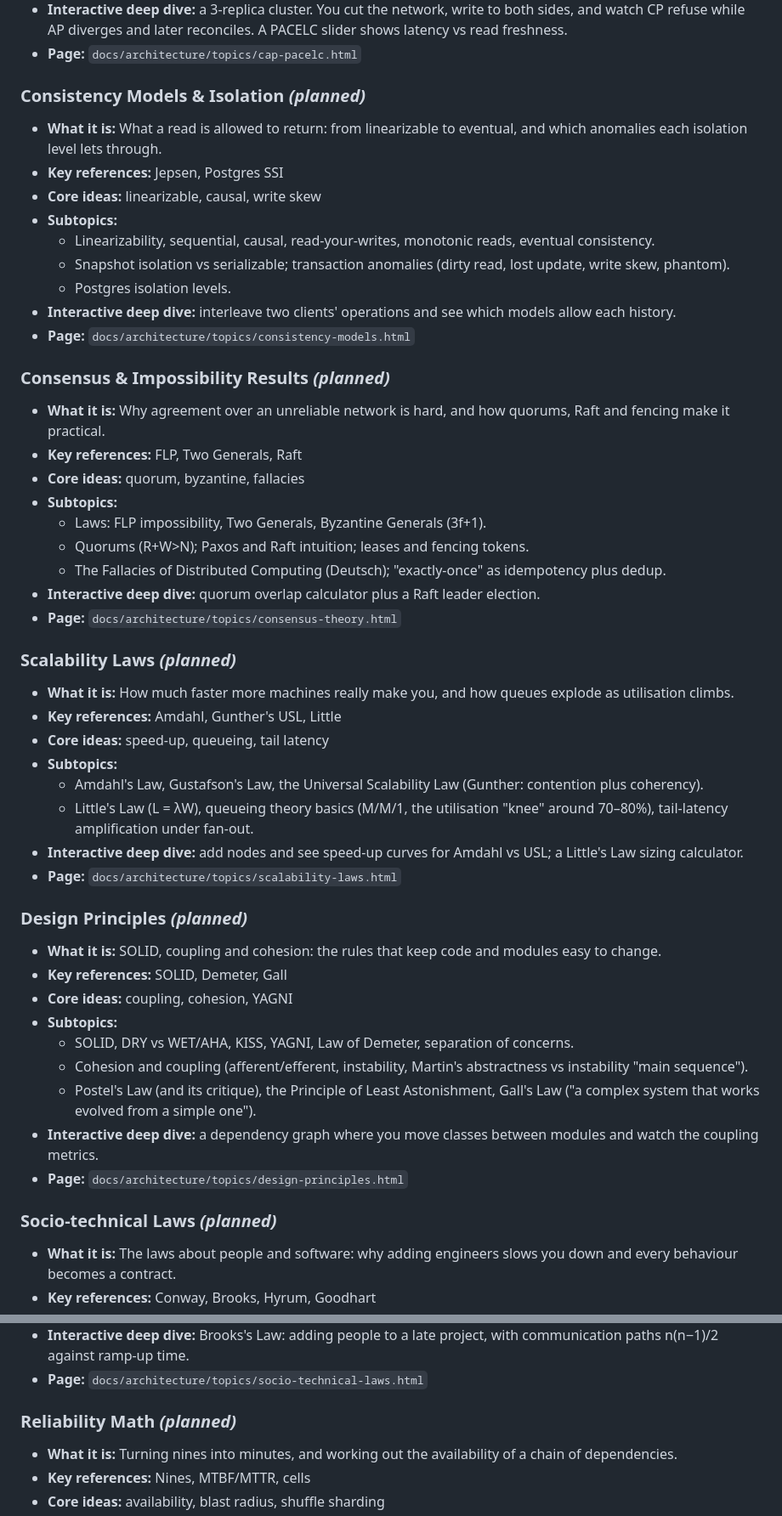
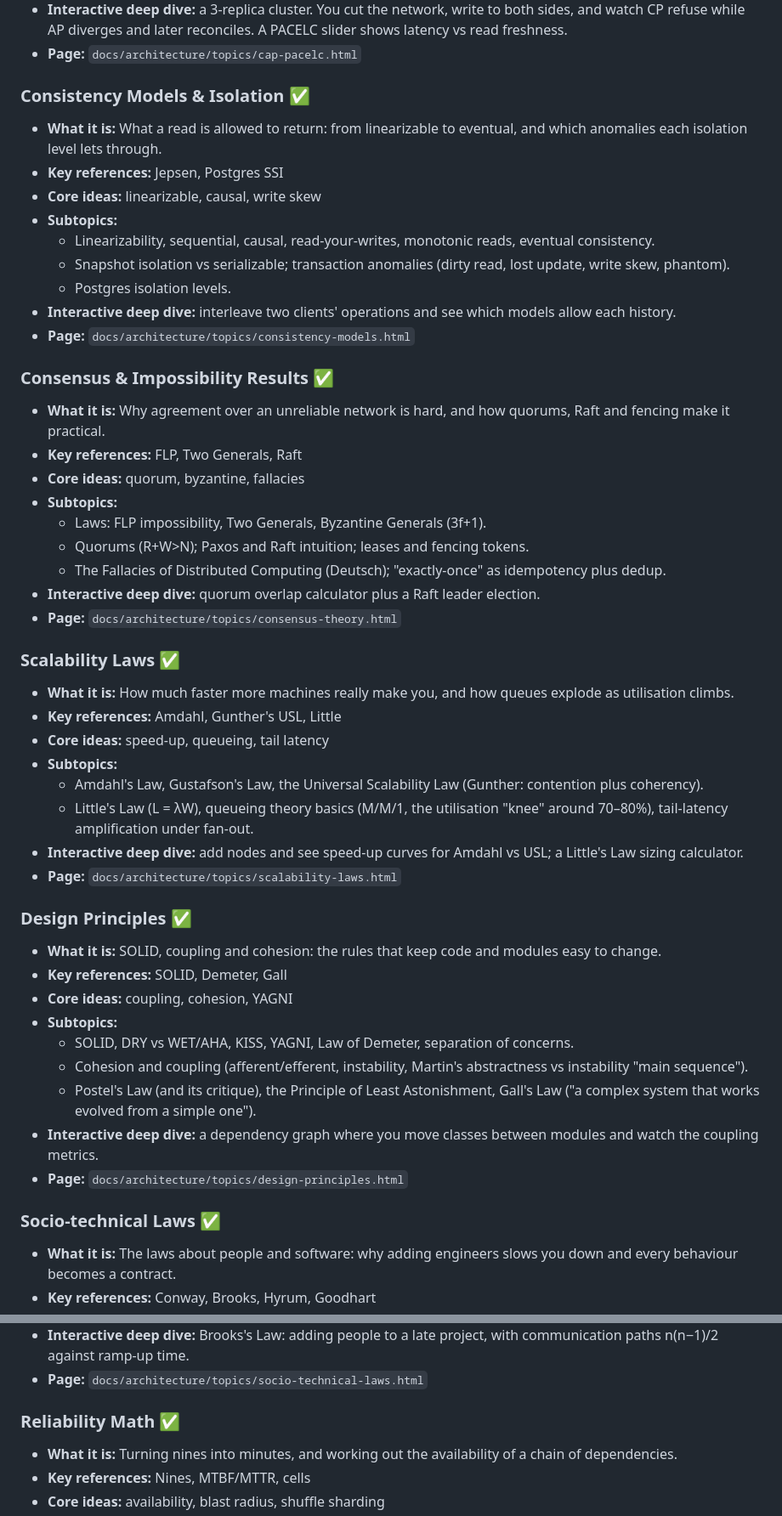
Before and after one commit to ChandanBharadwaj/cb-sys-design, a Markdown page: architecture/Architecture Catalog.md, 2 parts joined by grey strips. Shown at 85% size. Rendered like a GitHub page.

Commit message:
Mark batch 2 topics ready in Architecture Catalog
Co-Authored-By: Claude Opus 5.5 <noreply@anthropic.com>
Claude-Session: https://claude.ai/code/session_01GUNx3WkFWHTtk8eFMEMkRN

```diff
--- a/architecture/Architecture Catalog.md
+++ b/architecture/Architecture Catalog.md
@@ -20,7 +20,7 @@ _The theory interviewers expect you to quote, and apply correctly._
 * **Interactive deep dive:** a 3-replica cluster. You cut the network, write to both sides, and watch CP refuse while AP diverges and later reconciles. A PACELC slider shows latency vs read freshness.
 * **Page:** `docs/architecture/topics/cap-pacelc.html`
 
-### Consistency Models & Isolation _(planned)_
+### Consistency Models & Isolation ✅
 * **What it is:** What a read is allowed to return: from linearizable to eventual, and which anomalies each isolation level lets through.
 * **Key references:** Jepsen, Postgres SSI
 * **Core ideas:** linearizable, causal, write skew
@@ -31,7 +31,7 @@ _The theory interviewers expect you to quote, and apply correctly._
 * **Interactive deep dive:** interleave two clients' operations and see which models allow each history.
 * **Page:** `docs/architecture/topics/consistency-models.html`
 
-### Consensus & Impossibility Results _(planned)_
+### Consensus & Impossibility Results ✅
 * **What it is:** Why agreement over an unreliable network is hard, and how quorums, Raft and fencing make it practical.
 * **Key references:** FLP, Two Generals, Raft
 * **Core ideas:** quorum, byzantine, fallacies
@@ -42,7 +42,7 @@ _The theory interviewers expect you to quote, and apply correctly._
 * **Interactive deep dive:** quorum overlap calculator plus a Raft leader election.
 * **Page:** `docs/architecture/topics/consensus-theory.html`
 
-### Scalability Laws _(planned)_
+### Scalability Laws ✅
 * **What it is:** How much faster more machines really make you, and how queues explode as utilisation climbs.
 * **Key references:** Amdahl, Gunther's USL, Little
 * **Core ideas:** speed-up, queueing, tail latency
@@ -52,7 +52,7 @@ _The theory interviewers expect you to quote, and apply correctly._
 * **Interactive deep dive:** add nodes and see speed-up curves for Amdahl vs USL; a Little's Law sizing calculator.
 * **Page:** `docs/architecture/topics/scalability-laws.html`
 
-### Design Principles _(planned)_
+### Design Principles ✅
 * **What it is:** SOLID, coupling and cohesion: the rules that keep code and modules easy to change.
 * **Key references:** SOLID, Demeter, Gall
 * **Core ideas:** coupling, cohesion, YAGNI
@@ -63,7 +63,7 @@ _The theory interviewers expect you to quote, and apply correctly._
 * **Interactive deep dive:** a dependency graph where you move classes between modules and watch the coupling metrics.
 * **Page:** `docs/architecture/topics/design-principles.html`
 
-### Socio-technical Laws _(planned)_
+### Socio-technical Laws ✅
 * **What it is:** The laws about people and software: why adding engineers slows you down and every behaviour becomes a contract.
 * **Key references:** Conway, Brooks, Hyrum, Goodhart
 * **Core ideas:** teams, metrics, evolution
@@ -73,7 +73,7 @@ _The theory interviewers expect you to quote, and apply correctly._
 * **Interactive deep dive:** Brooks's Law: adding people to a late project, with communication paths n(n−1)/2 against ramp-up time.
 * **Page:** `docs/architecture/topics/socio-technical-laws.html`
 
-### Reliability Math _(planned)_
+### Reliability Math ✅
 * **What it is:** Turning nines into minutes, and working out the availability of a chain of dependencies.
 * **Key references:** Nines, MTBF/MTTR, cells
 * **Core ideas:** availability, blast radius, shuffle sharding
```
Also changed, not shown: other parts of architecture/Architecture Catalog.md (+2 -2 lines).
